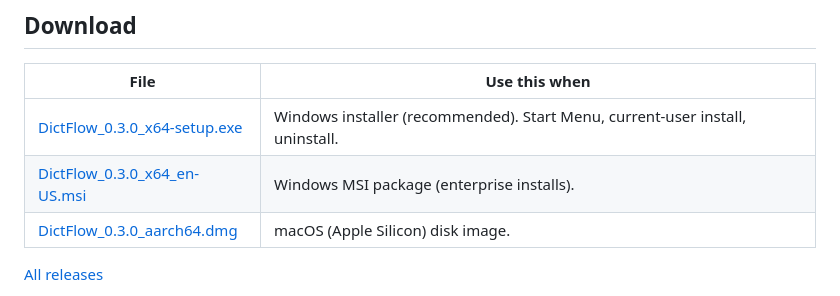
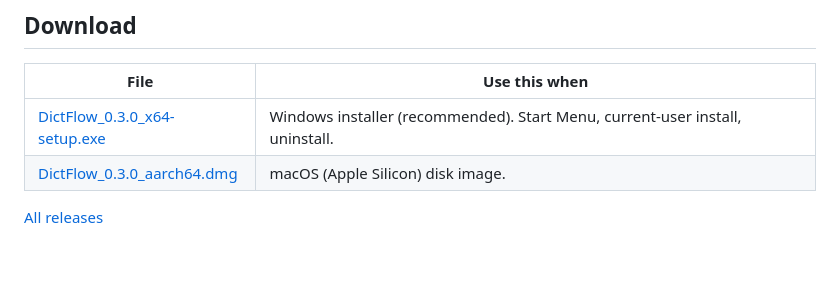
Before and after one commit to vk-maurya/dictflow, a Markdown page: README.md, the part around the change. Rendered like a GitHub page; blank space fills up the shorter version.

Commit message:
Drop MSI row from README downloads.

```diff
--- a/README.md
+++ b/README.md
@@ -16,7 +16,6 @@ Nothing leaves your PC unless you turn on an optional online model.
 | File | Use this when |
 |---|---|
 | [DictFlow_0.3.0_x64-setup.exe](https://github.com/vk-maurya/dictflow/releases/download/v0.3.0/DictFlow_0.3.0_x64-setup.exe) | Windows installer (recommended). Start Menu, current-user install, uninstall. |
-| [DictFlow_0.3.0_x64_en-US.msi](https://github.com/vk-maurya/dictflow/releases/download/v0.3.0/DictFlow_0.3.0_x64_en-US.msi) | Windows MSI package (enterprise installs). |
 | [DictFlow_0.3.0_aarch64.dmg](https://github.com/vk-maurya/dictflow/releases/download/v0.3.0/DictFlow_0.3.0_aarch64.dmg) | macOS (Apple Silicon) disk image. |
 
 [All releases](https://github.com/vk-maurya/dictflow/releases)
```
